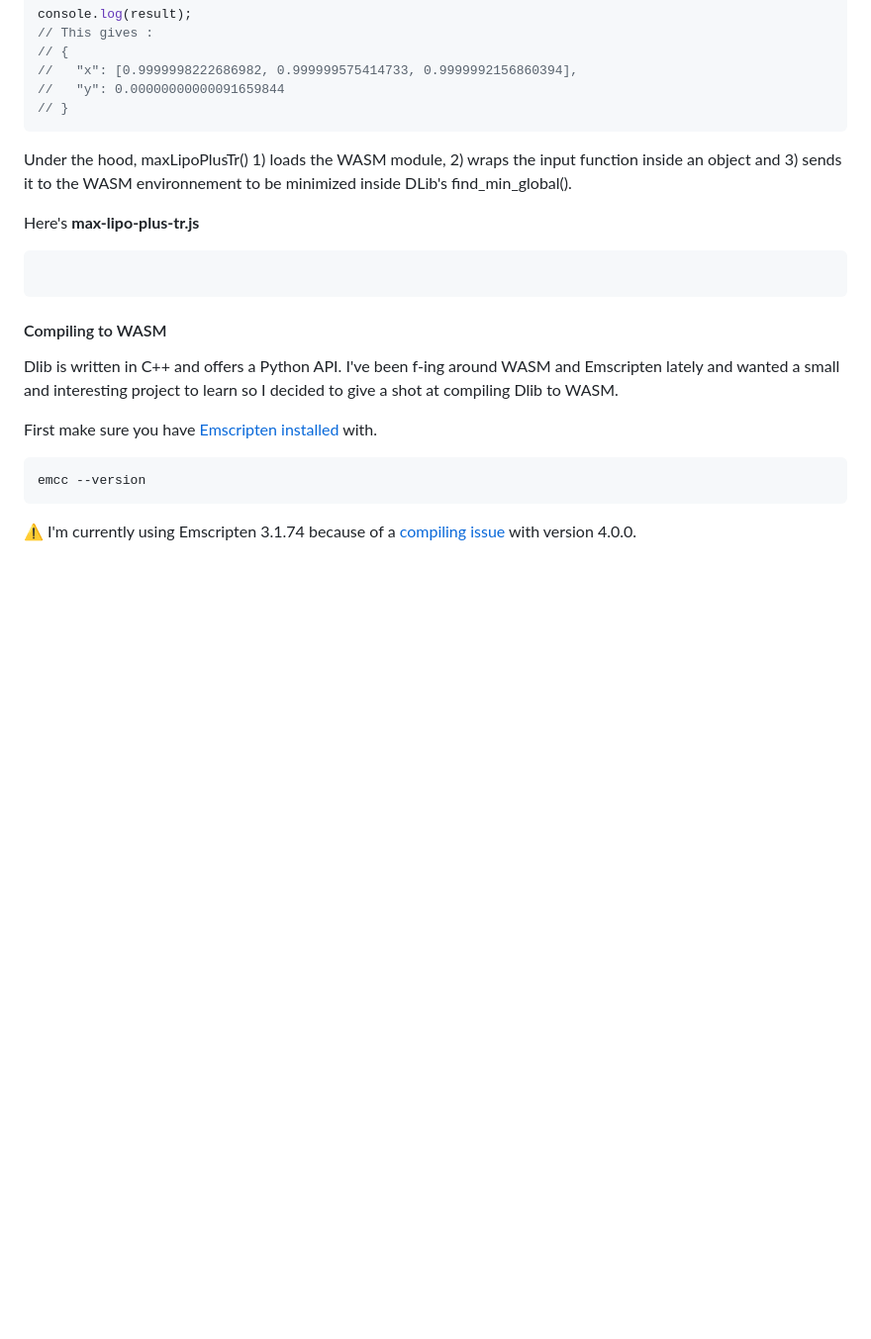
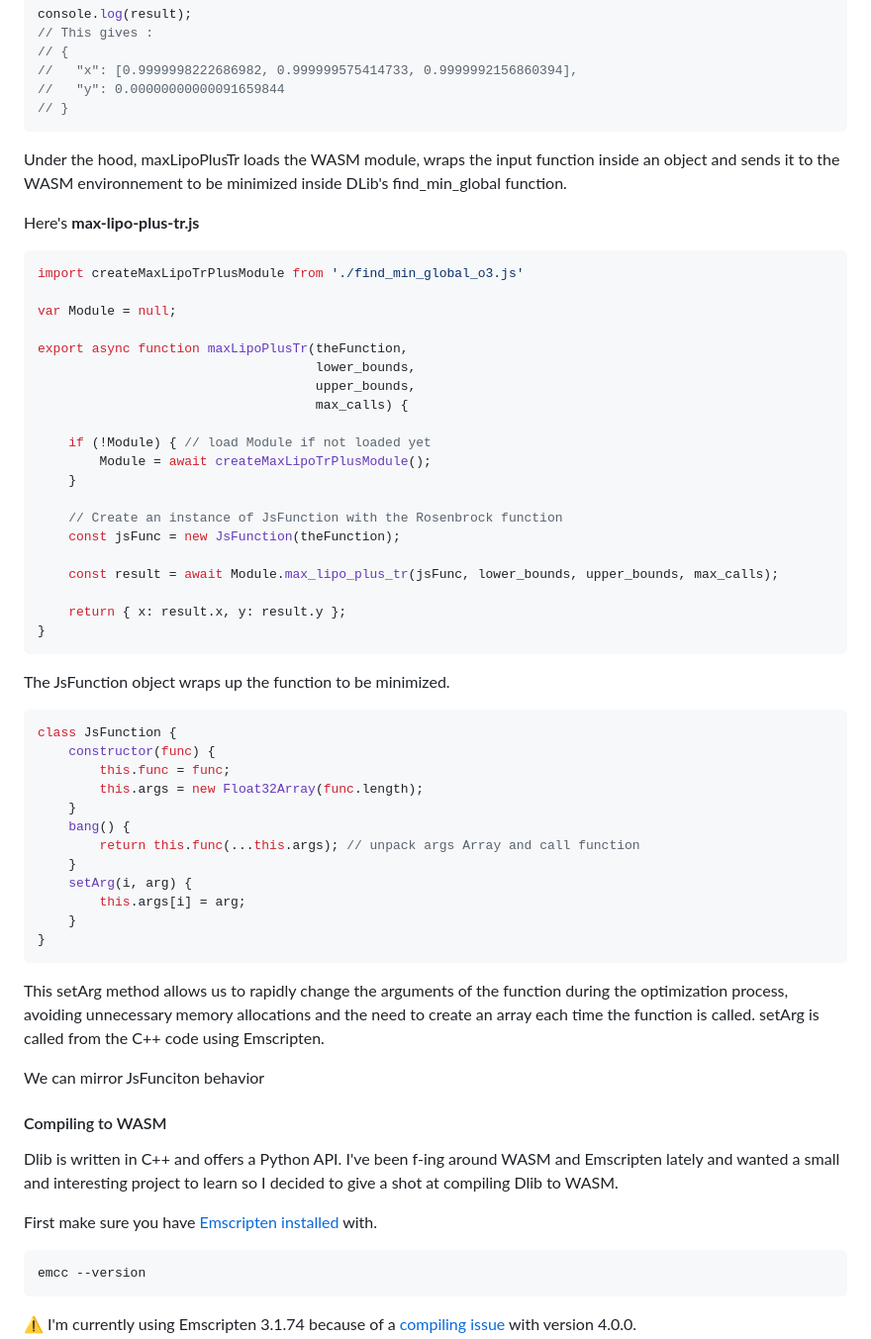
Before and after one commit to abgag70/blog, a Markdown page: articles/test.md, the part around the change. Shown: that part at 99% size. Rendered like a GitHub page; blank space fills up the shorter version.

````diff
--- a/articles/test.md
+++ b/articles/test.md
@@ -57,13 +57,52 @@ console.log(result);
 // }
 ```
 
-Under the hood, maxLipoPlusTr() 1) loads the WASM module, 2) wraps the input function inside an object and 3) sends it to the WASM environnement to be minimized inside DLib's find_min_global().
+Under the hood, maxLipoPlusTr loads the WASM module, wraps the input function inside an object and sends it to the WASM environnement to be minimized inside DLib's find_min_global function.
 
 Here's **max-lipo-plus-tr.js**
 
 ```js
+import createMaxLipoTrPlusModule from './find_min_global_o3.js'
 
+var Module = null;
+
+export async function maxLipoPlusTr(theFunction,
+                                    lower_bounds,
+                                    upper_bounds,
+                                    max_calls) {
+
+    if (!Module) { // load Module if not loaded yet
+        Module = await createMaxLipoTrPlusModule();
+    }
+
+    // Create an instance of JsFunction with the Rosenbrock function
+    const jsFunc = new JsFunction(theFunction);
+
+    const result = await Module.max_lipo_plus_tr(jsFunc, lower_bounds, upper_bounds, max_calls);
+
+    return { x: result.x, y: result.y };
+}
 ```
+
+The JsFunction object wraps up the function to be minimized.
+
+```js
+class JsFunction {
+    constructor(func) {
+        this.func = func;
+        this.args = new Float32Array(func.length);
+    }
+    bang() {
+        return this.func(...this.args); // unpack args Array and call function
+    }
+    setArg(i, arg) {
+        this.args[i] = arg;
+    }
+}
+```
+This setArg method allows us to rapidly change the arguments of the function during the optimization process, avoiding unnecessary memory allocations and the need to create an array each time the function is called. setArg is called from the C++ code using Emscripten.
+
+We can mirror JsFunciton behavior
 
 
 #### Compiling to WASM
````
